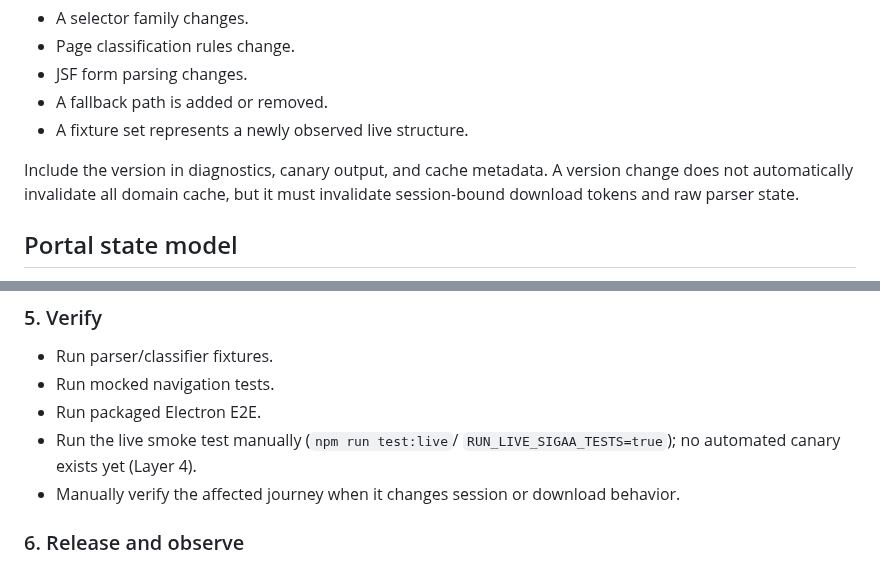
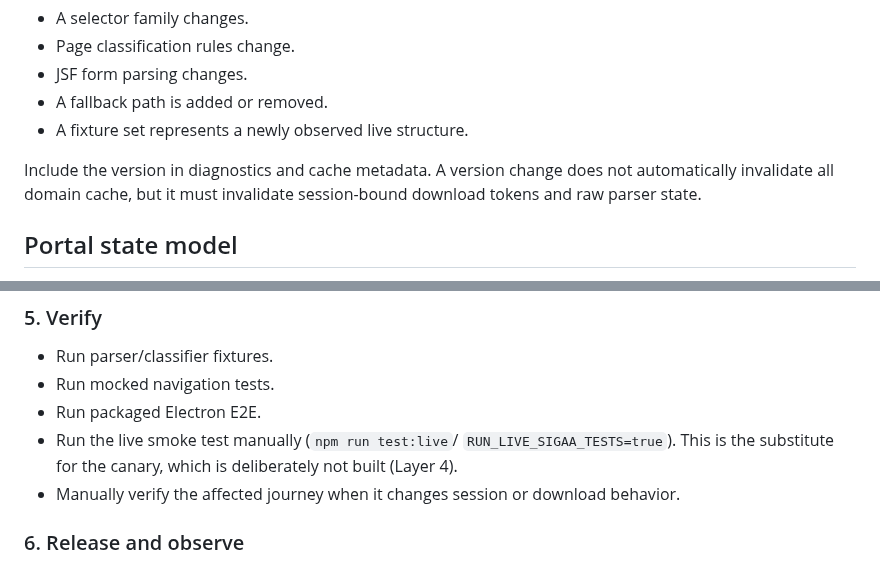
Before and after one commit to Laginho/SIGAA-ME, a Markdown page: docs/PORTAL_COMPATIBILITY.md, 2 parts joined by grey strips. Drawn GitHub-style.

```diff
--- a/docs/PORTAL_COMPATIBILITY.md
+++ b/docs/PORTAL_COMPATIBILITY.md
@@ -93,7 +93,7 @@ Increment it when:
 - A fallback path is added or removed.
 - A fixture set represents a newly observed live structure.
 
-Include the version in diagnostics, canary output, and cache metadata. A version
+Include the version in diagnostics and cache metadata. A version
 change does not automatically invalidate all domain cache, but it must invalidate
 session-bound download tokens and raw parser state.
 
@@ -427,7 +434,8 @@ privacy design review.
 - Run mocked navigation tests.
 - Run packaged Electron E2E.
 - Run the live smoke test manually (`npm run test:live`/
-  `RUN_LIVE_SIGAA_TESTS=true`); no automated canary exists yet (Layer 4).
+  `RUN_LIVE_SIGAA_TESTS=true`). This is the substitute for the canary, which is
+  deliberately not built (Layer 4).
 - Manually verify the affected journey when it changes session or download
   behavior.
 
```
Also changed, not shown: other parts of docs/PORTAL_COMPATIBILITY.md (+21 -14 lines).
